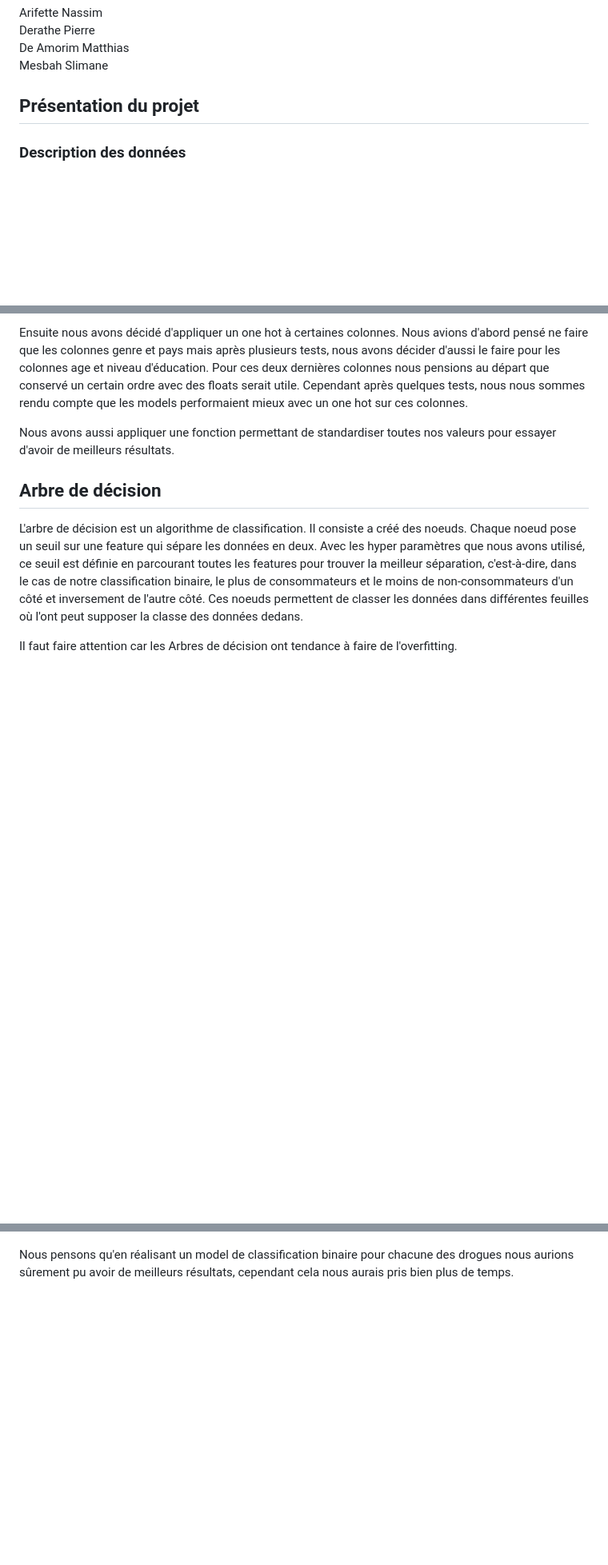
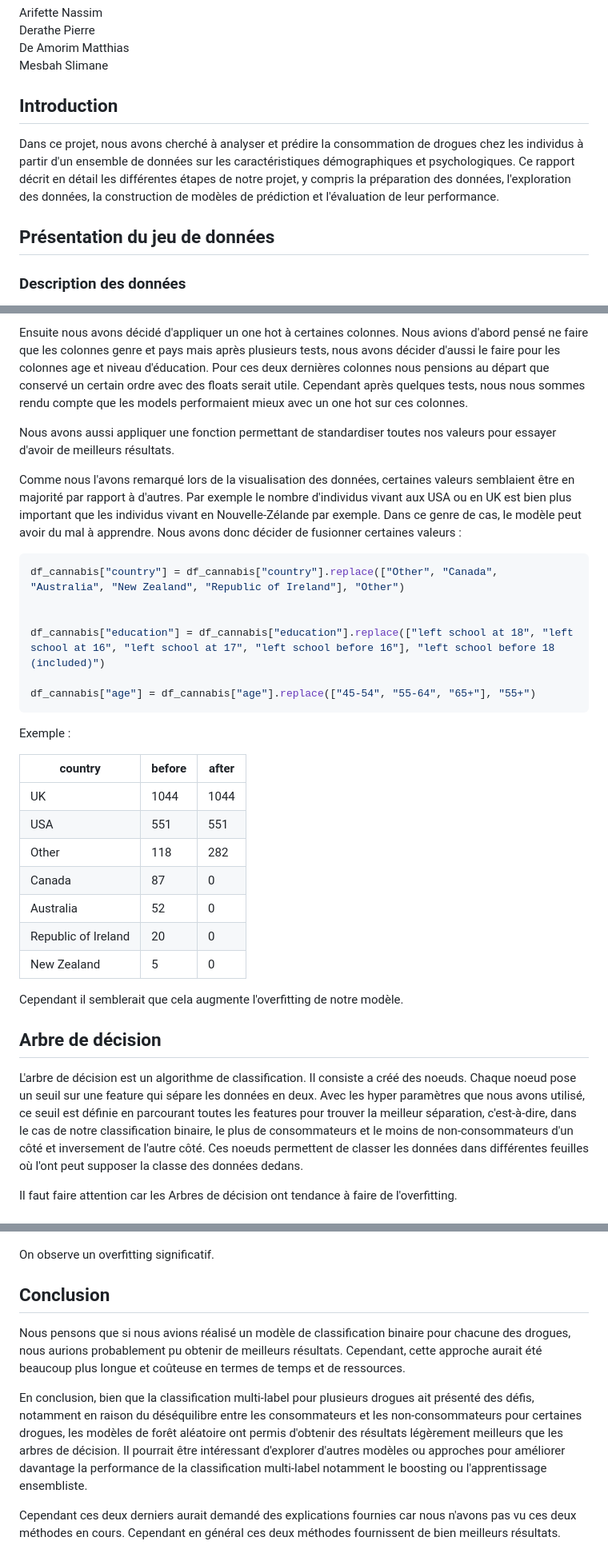
Before and after one commit to BPMazino/drug-consumption-prediction, a Markdown page: rapport.md, 3 parts joined by grey strips. Shown: that part at 80% size. Rendered like a GitHub page; blank space fills up the shorter version.

````diff
--- a/rapport.md
+++ b/rapport.md
@@ -7,7 +7,9 @@ De Amorim Matthias
 Mesbah Slimane
 
 
-## Présentation du projet
+## Introduction
+Dans ce projet, nous avons cherché à analyser et prédire la consommation de drogues chez les individus à partir d'un ensemble de données sur les caractéristiques démographiques et psychologiques. Ce rapport décrit en détail les différentes étapes de notre projet, y compris la préparation des données, l'exploration des données, la construction de modèles de prédiction et l'évaluation de leur performance.
+## Présentation du jeu de données
 ### Description des données
 Le jeu de données est nommé Drug consumption (quantified) Data Set.
 Link : <https://archive.ics.uci.edu/ml/datasets/Drug+consumption+%28quantified%29>
@@ -36,6 +38,30 @@ Ensuite nous avons décidé d'appliquer un one hot à certaines colonnes. Nous a
 
 Nous avons aussi appliquer une fonction permettant de standardiser toutes nos valeurs pour essayer d'avoir de meilleurs résultats.
 
+Comme nous l'avons remarqué lors de la visualisation des données, certaines valeurs semblaient être en majorité par rapport à d'autres. Par exemple le nombre d'individus vivant aux USA ou en UK est bien plus important que les individus vivant en Nouvelle-Zélande par exemple. Dans ce genre de cas, le modèle peut avoir du mal à apprendre. Nous avons donc décider de fusionner certaines valeurs :
+
+```py
+df_cannabis["country"] = df_cannabis["country"].replace(["Other", "Canada", "Australia", "New Zealand", "Republic of Ireland"], "Other")
+
+
+df_cannabis["education"] = df_cannabis["education"].replace(["left school at 18", "left school at 16", "left school at 17", "left school before 16"], "left school before 18 (included)")
+
+df_cannabis["age"] = df_cannabis["age"].replace(["45-54", "55-64", "65+"], "55+")
+```
+Exemple :
+
+| country             | before | after |
+|---------------------|--------|-------|
+| UK                  | 1044   | 1044  |
+| USA                 | 551    | 551   |
+| Other               | 118    | 282   |
+| Canada              | 87     | 0     |
+| Australia           | 52     | 0     |
+| Republic of Ireland | 20     | 0     |
+| New Zealand         | 5      | 0     |
+
+Cependant il semblerait que cela augmente l'overfitting de notre modèle.
+
 ## Arbre de décision
 
 L'arbre de décision est un algorithme de classification. Il consiste a créé des noeuds. Chaque noeud pose un seuil sur une feature qui sépare les données en deux. Avec les hyper paramètres que nous avons utilisé, ce seuil est définie en parcourant toutes les features pour trouver la meilleur séparation, c'est-à-dire, dans le cas de notre classification binaire, le plus de consommateurs et le moins de non-consommateurs d'un côté et inversement de l'autre côté. Ces noeuds permettent de classer les données dans différentes feuilles où l'ont peut supposer la classe des données dedans.
@@ -109,4 +159,12 @@ Avec la random forest nous restions à un balanced accuracy score d'environ 0.63
 
 ![Figure du test des hyper-paramètres de la random forest](./images/test_hyperparam_random_forest.png)
 
-Nous pensons qu'en réalisant un model de classification binaire pour chacune des drogues nous aurions sûrement pu avoir de meilleurs résultats, cependant cela nous aurais pris bien plus de temps.
+On observe un overfitting significatif.
+
+## Conclusion
+
+Nous pensons que si nous avions réalisé un modèle de classification binaire pour chacune des drogues, nous aurions probablement pu obtenir de meilleurs résultats. Cependant, cette approche aurait été beaucoup plus longue et coûteuse en termes de temps et de ressources.
+
+En conclusion, bien que la classification multi-label pour plusieurs drogues ait présenté des défis, notamment en raison du déséquilibre entre les consommateurs et les non-consommateurs pour certaines drogues, les modèles de forêt aléatoire ont permis d'obtenir des résultats légèrement meilleurs que les arbres de décision. Il pourrait être intéressant d'explorer d'autres modèles ou approches pour améliorer davantage la performance de la classification multi-label notamment le boosting ou l'apprentissage ensembliste.
+
+Cependant ces deux derniers aurait demandé des explications fournies car nous n'avons pas vu ces deux méthodes en cours. Cependant en général ces deux méthodes fournissent de bien meilleurs résultats.
````
Also changed, not shown: other parts of rapport.md (+26 -2 lines), images/model_comparaison_roc.png (added).
